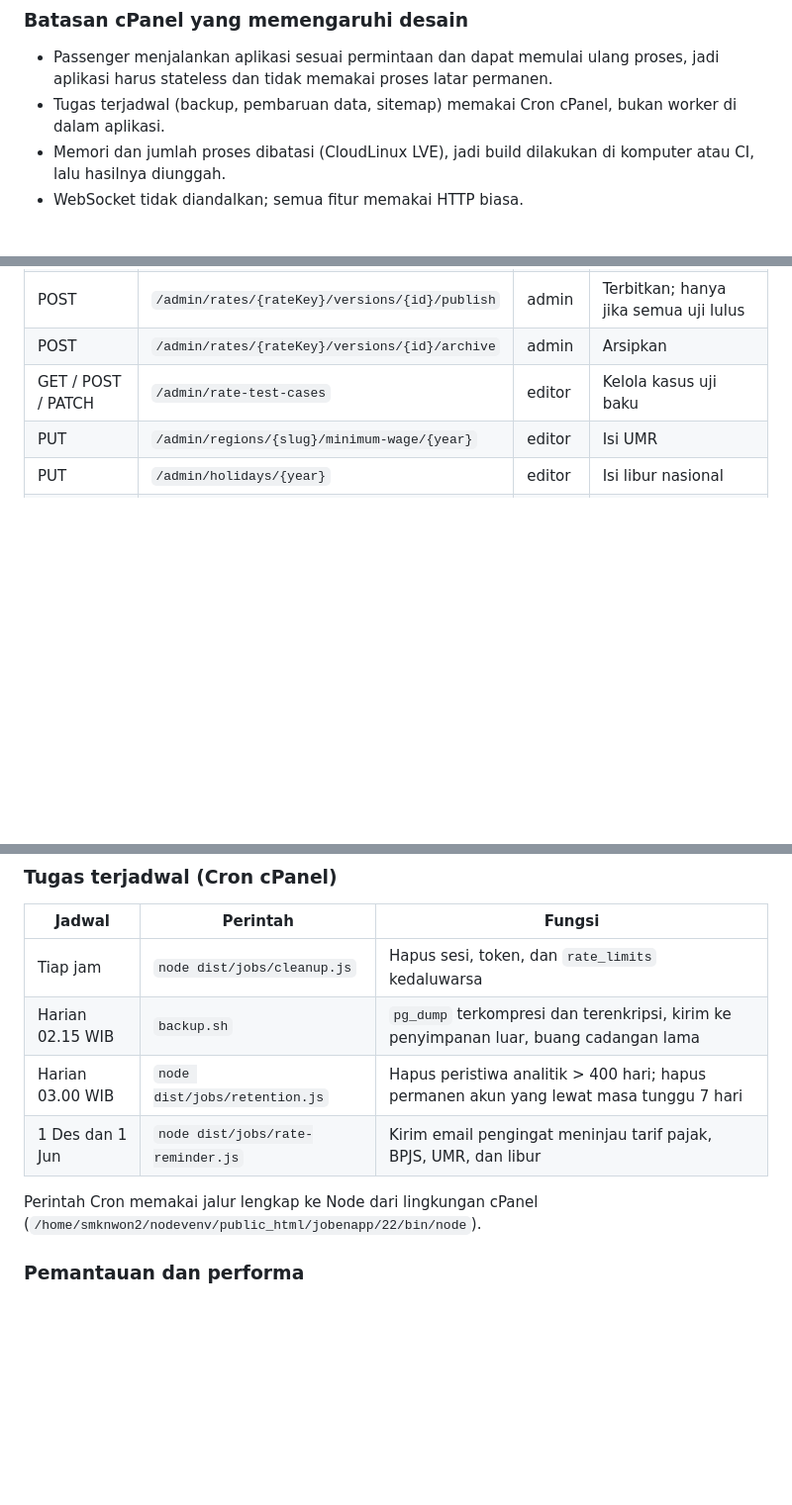
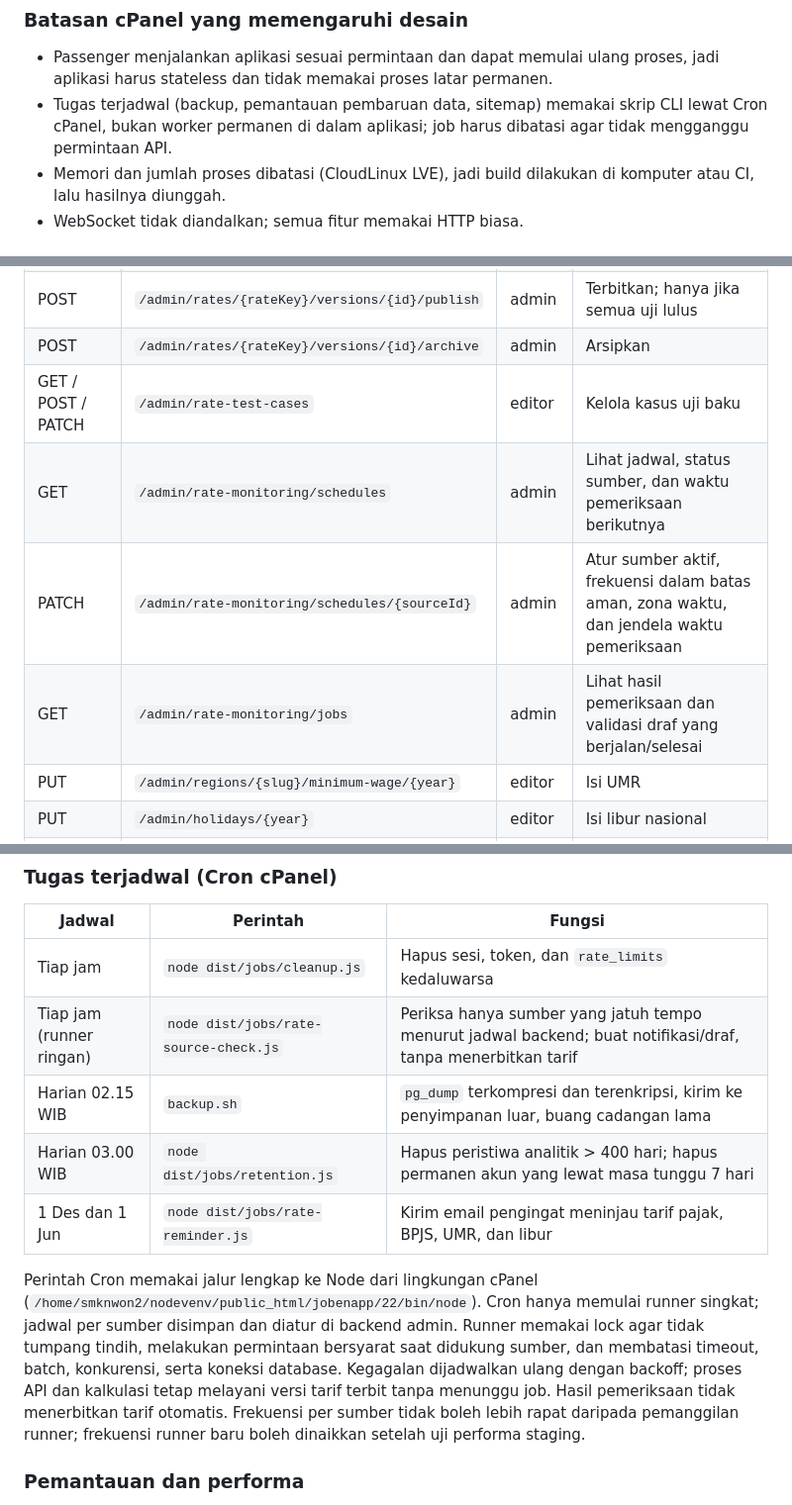
Before and after one commit to 005-rgb/jobencal, a Markdown page: doc/JOBENAPP_Rencana_Teknis_joben.cloud_1793015363469.md, 3 parts joined by grey strips. Shown at 99% size. Rendered like a GitHub page; blank space fills up the shorter version.

```diff
--- a/doc/JOBENAPP_Rencana_Teknis_joben.cloud_1793015363469.md
+++ b/doc/JOBENAPP_Rencana_Teknis_joben.cloud_1793015363469.md
@@ -19,7 +19,7 @@ JOBENAPP adalah satu aplikasi Node.js yang melayani halaman statis hasil build d
 ### Batasan cPanel yang memengaruhi desain
 
 - Passenger menjalankan aplikasi sesuai permintaan dan dapat memulai ulang proses, jadi aplikasi harus stateless dan tidak memakai proses latar permanen.
-- Tugas terjadwal (backup, pembaruan data, sitemap) memakai Cron cPanel, bukan worker di dalam aplikasi.
+- Tugas terjadwal (backup, pemantauan pembaruan data, sitemap) memakai skrip CLI lewat Cron cPanel, bukan worker permanen di dalam aplikasi; job harus dibatasi agar tidak mengganggu permintaan API.
 - Memori dan jumlah proses dibatasi (CloudLinux LVE), jadi build dilakukan di komputer atau CI, lalu hasilnya diunggah.
 - WebSocket tidak diandalkan; semua fitur memakai HTTP biasa.
 
@@ -675,6 +675,9 @@ API berjalan di `https://jobenapp.cloud/api/v1`, memakai JSON, dan divalidasi de
 | POST | `/admin/rates/{rateKey}/versions/{id}/publish` | admin | Terbitkan; hanya jika semua uji lulus |
 | POST | `/admin/rates/{rateKey}/versions/{id}/archive` | admin | Arsipkan |
 | GET / POST / PATCH | `/admin/rate-test-cases` | editor | Kelola kasus uji baku |
+| GET | `/admin/rate-monitoring/schedules` | admin | Lihat jadwal, status sumber, dan waktu pemeriksaan berikutnya |
+| PATCH | `/admin/rate-monitoring/schedules/{sourceId}` | admin | Atur sumber aktif, frekuensi dalam batas aman, zona waktu, dan jendela waktu pemeriksaan |
+| GET | `/admin/rate-monitoring/jobs` | admin | Lihat hasil pemeriksaan dan validasi draf yang berjalan/selesai |
 | PUT | `/admin/regions/{slug}/minimum-wage/{year}` | editor | Isi UMR |
 | PUT | `/admin/holidays/{year}` | editor | Isi libur nasional |
 | GET / PATCH | `/admin/messages` | editor | Pesan kontak dan statusnya |
@@ -942,11 +945,20 @@ Berkas kecil yang memuat hasil build: `require('./dist/server.js')`. Server mema
 | Jadwal | Perintah | Fungsi |
 | --- | --- | --- |
 | Tiap jam | `node dist/jobs/cleanup.js` | Hapus sesi, token, dan `rate_limits` kedaluwarsa |
+| Tiap jam (runner ringan) | `node dist/jobs/rate-source-check.js` | Periksa hanya sumber yang jatuh tempo menurut jadwal backend; buat notifikasi/draf, tanpa menerbitkan tarif |
 | Harian 02.15 WIB | `backup.sh` | `pg_dump` terkompresi dan terenkripsi, kirim ke penyimpanan luar, buang cadangan lama |
 | Harian 03.00 WIB | `node dist/jobs/retention.js` | Hapus peristiwa analitik > 400 hari; hapus permanen akun yang lewat masa tunggu 7 hari |
 | 1 Des dan 1 Jun | `node dist/jobs/rate-reminder.js` | Kirim email pengingat meninjau tarif pajak, BPJS, UMR, dan libur |
 
 Perintah Cron memakai jalur lengkap ke Node dari lingkungan cPanel (`/home/smknwon2/nodevenv/public_html/jobenapp/22/bin/node`).
+Cron hanya memulai runner singkat; jadwal per sumber disimpan dan diatur di
+backend admin. Runner memakai lock agar tidak tumpang tindih, melakukan
+permintaan bersyarat saat didukung sumber, dan membatasi timeout, batch,
+konkurensi, serta koneksi database. Kegagalan dijadwalkan ulang dengan
+backoff; proses API dan kalkulasi tetap melayani versi tarif terbit tanpa
+menunggu job. Hasil pemeriksaan tidak menerbitkan tarif otomatis.
+Frekuensi per sumber tidak boleh lebih rapat daripada pemanggilan runner;
+frekuensi runner baru boleh dinaikkan setelah uji performa staging.
 
 ### Pemantauan dan performa
 
```
Also changed, not shown: other parts of doc/JOBENAPP_Rencana_Teknis_joben.cloud_1793015363469.md (+3 -1 lines), doc/ADENDUM_FASE1_CORE_SYSTEM.md (+52 -0 lines).
